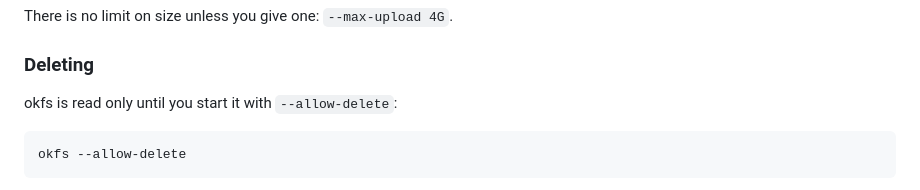
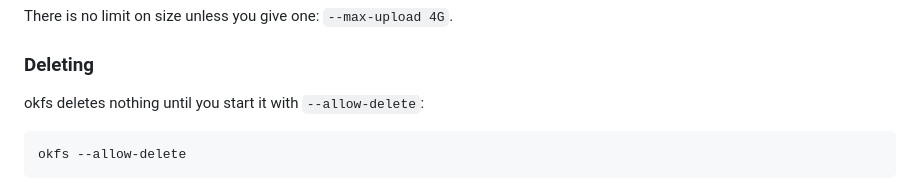
Before and after one commit to jrnxf/okfs, a Markdown page: README.md, the part around the change. Rendered like a GitHub page.

Commit message:
no-mistakes(document): Reword Deleting intro now that other write flags exist

````diff
--- a/README.md
+++ b/README.md
@@ -384,7 +384,7 @@ There is no limit on size unless you give one: `--max-upload 4G`.
 
 ### Deleting
 
-okfs is read only until you start it with `--allow-delete`:
+okfs deletes nothing until you start it with `--allow-delete`:
 
 ```sh
 okfs --allow-delete
````
